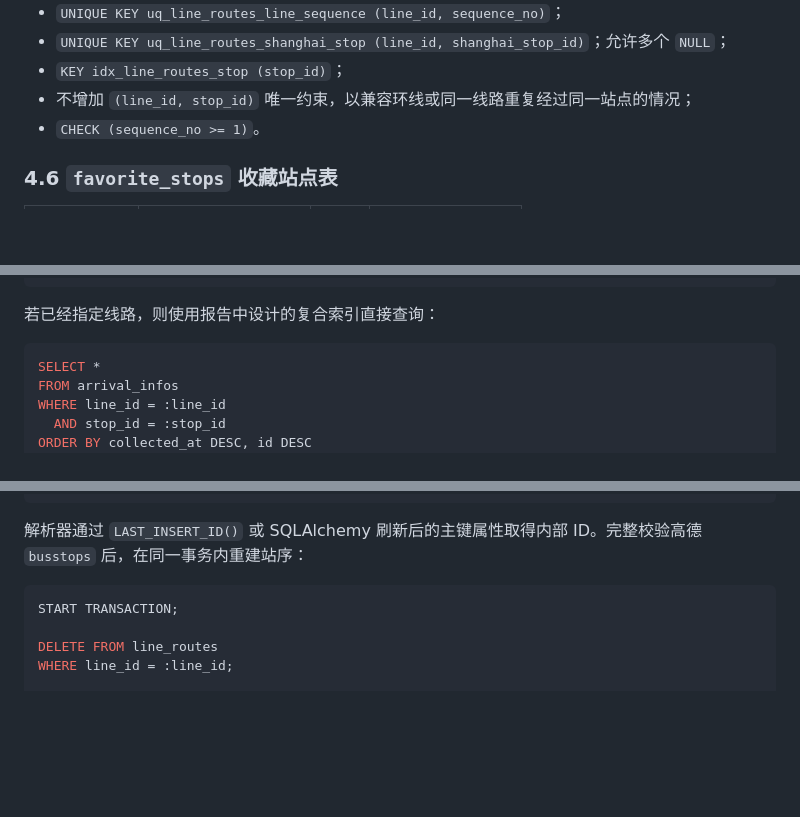
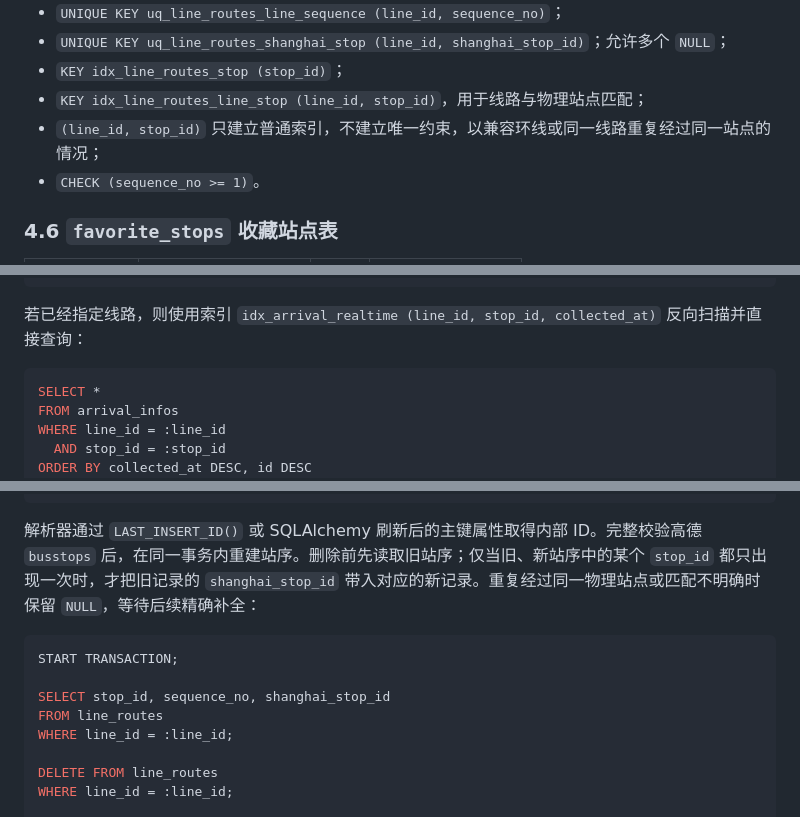
Before and after one commit to A1C1NY/DataBase, a Markdown page: 规划.md, 3 parts joined by grey strips. Drawn GitHub-style; blank space fills up the shorter version.

````diff
--- a/规划.md
+++ b/规划.md
@@ -208,7 +208,8 @@ FastAPI + SQLAlchemy + APScheduler
 - `UNIQUE KEY uq_line_routes_line_sequence (line_id, sequence_no)`；
 - `UNIQUE KEY uq_line_routes_shanghai_stop (line_id, shanghai_stop_id)`；允许多个 `NULL`；
 - `KEY idx_line_routes_stop (stop_id)`；
-- 不增加 `(line_id, stop_id)` 唯一约束，以兼容环线或同一线路重复经过同一站点的情况；
+- `KEY idx_line_routes_line_stop (line_id, stop_id)`，用于线路与物理站点匹配；
+- `(line_id, stop_id)` 只建立普通索引，不建立唯一约束，以兼容环线或同一线路重复经过同一站点的情况；
 - `CHECK (sequence_no >= 1)`。
 
 ### 4.6 `favorite_stops` 收藏站点表
@@ -589,7 +591,7 @@ WHERE ra.row_no = 1
 ORDER BY l.line_name, l.direction;
 ```
 
-若已经指定线路，则使用报告中设计的复合索引直接查询：
+若已经指定线路，则使用索引 `idx_arrival_realtime (line_id, stop_id, collected_at)` 反向扫描并直接查询：
 
 ```sql
 SELECT *
@@ -868,10 +870,14 @@ ON DUPLICATE KEY UPDATE
     updated_at = NOW(3);
 ```
 
-解析器通过 `LAST_INSERT_ID()` 或 SQLAlchemy 刷新后的主键属性取得内部 ID。完整校验高德 `busstops` 后，在同一事务内重建站序：
+解析器通过 `LAST_INSERT_ID()` 或 SQLAlchemy 刷新后的主键属性取得内部 ID。完整校验高德 `busstops` 后，在同一事务内重建站序。删除前先读取旧站序；仅当旧、新站序中的某个 `stop_id` 都只出现一次时，才把旧记录的 `shanghai_stop_id` 带入对应的新记录。重复经过同一物理站点或匹配不明确时保留 `NULL`，等待后续精确补全：
 
 ```sql
 START TRANSACTION;
+
+SELECT stop_id, sequence_no, shanghai_stop_id
+FROM line_routes
+WHERE line_id = :line_id;
 
 DELETE FROM line_routes
 WHERE line_id = :line_id;
````
Also changed, not shown: other parts of 规划.md (+11 -11 lines), MySQL数据库部署与构建指南.md (+34 -22 lines).
